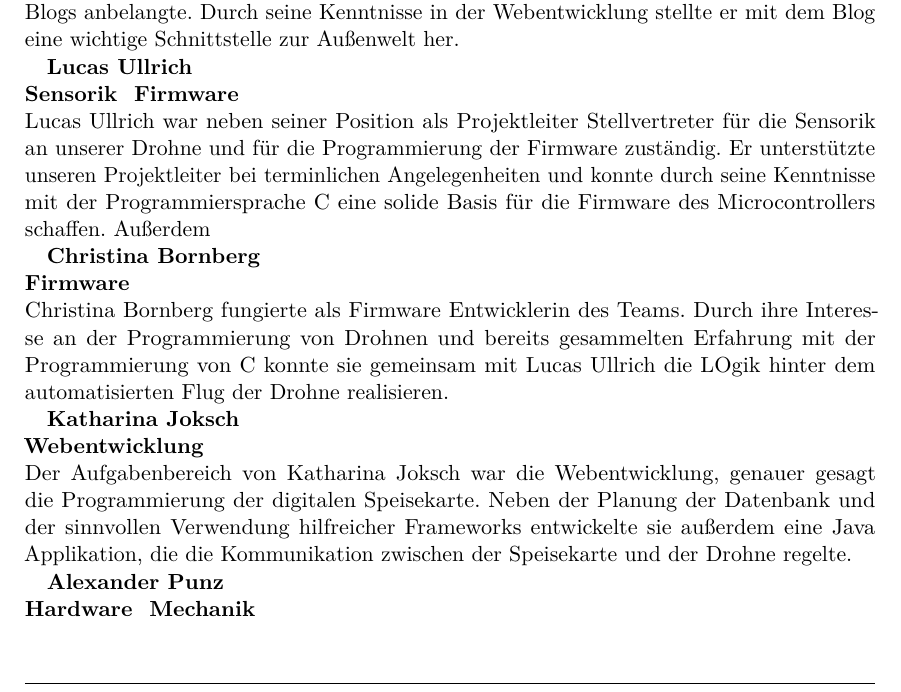
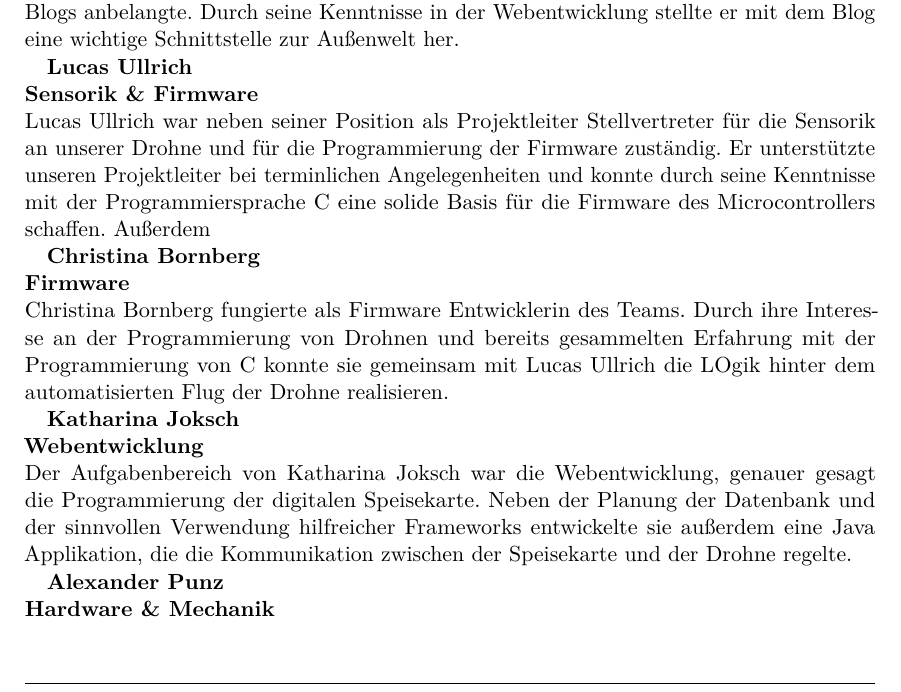
Before and after one commit to hoveringsteward/hovibook_v2, a LaTeX thesis (diplomarbeit.tex, which reads Allgemeines.tex): part of page 20 of 103, cut so that both start at the same text. Compiled offline with pdfLaTeX.

Commit message:
Compilierbar

```diff
--- a/Allgemeines.tex
+++ b/Allgemeines.tex
@@ -69,7 +69,7 @@
   in der Webentwicklung stellte er mit dem Blog eine wichtige Schnittstelle zur Außenwelt her.
 
   \textbf{Lucas Ullrich}\\
-  \textbf{Sensorik & Firmware}\\
+  \textbf{Sensorik \& Firmware}\\
   Lucas Ullrich war neben seiner Position als Projektleiter Stellvertreter für die Sensorik an unserer Drohne und
   für die Programmierung der Firmware zuständig. Er unterstützte unseren Projektleiter bei terminlichen Angelegenheiten
   und konnte durch seine Kenntnisse mit der Programmiersprache C eine solide Basis für die Firmware des Microcontrollers schaffen.
@@ -88,7 +88,7 @@
   die die Kommunikation zwischen der Speisekarte und der Drohne regelte.
 
   \textbf{Alexander Punz}\\
-  \textbf{Hardware & Mechanik}\\
+  \textbf{Hardware \& Mechanik}\\
   Alexander Punz war sowohl für die Hardware als auch für die Mechanik verantwortlich. Seine Aufgaben waren sowohl die Konzeption
   und Produktion des Rotorschutzes, der einen sicheren Flug der Drohne ermöglichte, als auch die Herstellung diverser Halterungen,
   die für Sensorik, Transport und Flugtests verausgesetzt waren.
```
Also changed, not shown: Digitale_Speisekarte.tex (+1 -1 lines).
